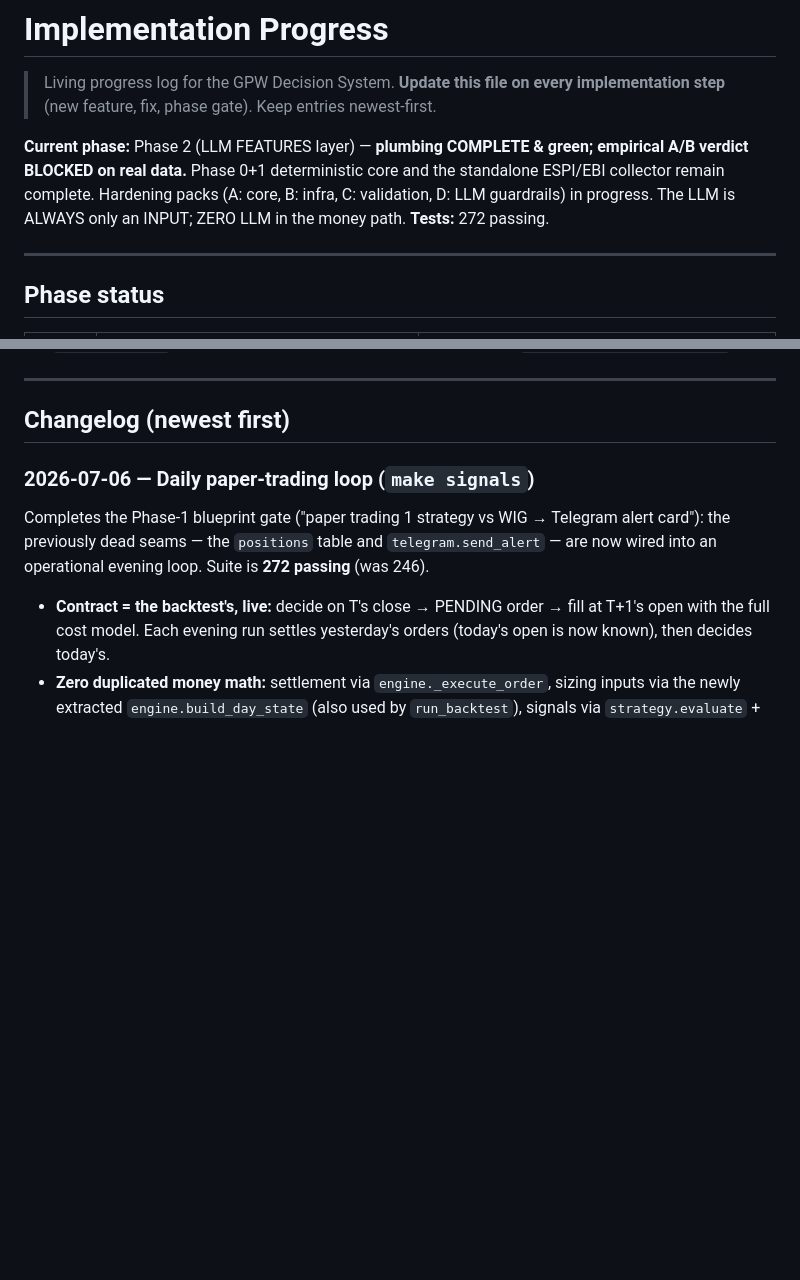
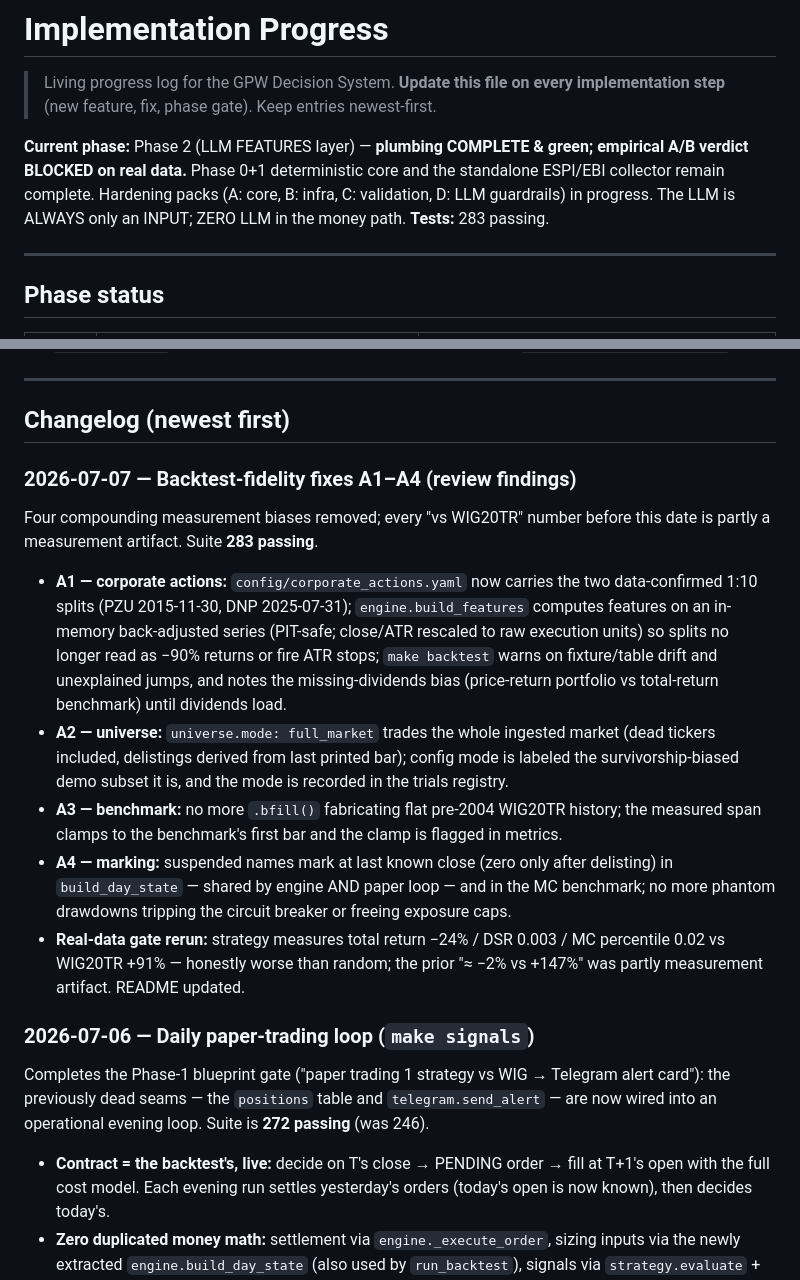
Before and after one commit to pantol/fin_opus, a Markdown page: PROGRESS.md, 2 parts joined by grey strips. Drawn GitHub-style; blank space fills up the shorter version.

Commit message:
Docs: honest status after fidelity fixes; PROGRESS changelog for A1-A4
The real-data gate rerun measures trend_momentum at -24% total return /
DSR 0.003 / MC percentile 0.02 vs WIG20TR +91% — worse than random,
honestly. The prettier pre-fix numbers were partly measurement artifacts.

Co-Authored-By: Claude Fable 5 <noreply@anthropic.com>

```diff
--- a/PROGRESS.md
+++ b/PROGRESS.md
@@ -7,7 +7,7 @@
 empirical A/B verdict BLOCKED on real data.** Phase 0+1 deterministic core and the
 standalone ESPI/EBI collector remain complete. Hardening packs (A: core, B: infra,
 C: validation, D: LLM guardrails) in progress. The LLM is ALWAYS only an INPUT;
-ZERO LLM in the money path. **Tests:** 272 passing.
+ZERO LLM in the money path. **Tests:** 283 passing.
 
 ---
 
@@ -89,6 +89,31 @@ ZERO LLM in the money path. **Tests:** 272 passing.
 ---
 
 ## Changelog (newest first)
+
+### 2026-07-07 — Backtest-fidelity fixes A1–A4 (review findings)
+Four compounding measurement biases removed; every "vs WIG20TR" number
+before this date is partly a measurement artifact. Suite **283 passing**.
+- **A1 — corporate actions:** `config/corporate_actions.yaml` now carries the
+  two data-confirmed 1:10 splits (PZU 2015-11-30, DNP 2025-07-31);
+  `engine.build_features` computes features on an in-memory back-adjusted
+  series (PIT-safe; close/ATR rescaled to raw execution units) so splits no
+  longer read as −90% returns or fire ATR stops; `make backtest` warns on
+  fixture/table drift and unexplained jumps, and notes the missing-dividends
+  bias (price-return portfolio vs total-return benchmark) until dividends load.
+- **A2 — universe:** `universe.mode: full_market` trades the whole ingested
+  market (dead tickers included, delistings derived from last printed bar);
+  config mode is labeled the survivorship-biased demo subset it is, and the
+  mode is recorded in the trials registry.
+- **A3 — benchmark:** no more `.bfill()` fabricating flat pre-2004 WIG20TR
+  history; the measured span clamps to the benchmark's first bar and the
+  clamp is flagged in metrics.
+- **A4 — marking:** suspended names mark at last known close (zero only after
+  delisting) in `build_day_state` — shared by engine AND paper loop — and in
+  the MC benchmark; no more phantom drawdowns tripping the circuit breaker
+  or freeing exposure caps.
+- **Real-data gate rerun:** strategy measures total return −24% / DSR 0.003 /
+  MC percentile 0.02 vs WIG20TR +91% — honestly worse than random; the prior
+  "≈ −2% vs +147%" was partly measurement artifact. README updated.
 
 ### 2026-07-06 — Daily paper-trading loop (`make signals`)
 Completes the Phase-1 blueprint gate ("paper trading 1 strategy vs WIG →
```
Also changed, not shown: README.md (+12 -5 lines).
